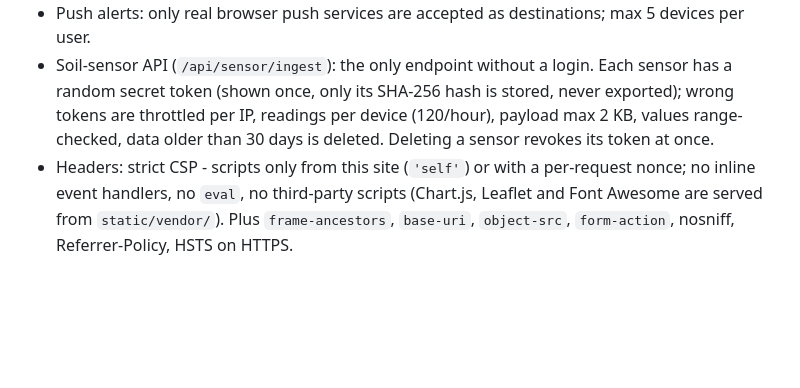
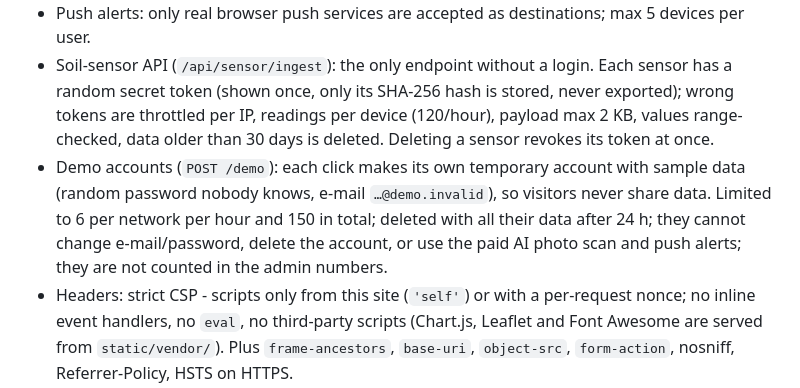
Before and after one commit to abdurrahmancce/greenfield-smart-farming, a Markdown page: SECURITY.md, the part around the change. GitHub-like rendering; blank space fills up the shorter version.

```diff
--- a/SECURITY.md
+++ b/SECURITY.md
@@ -10,6 +10,7 @@ Last full review: 2026-11-17 (code audit + attack tests + dependency scan). Regr
 - Uploads: file type is checked from the real bytes, max 2 MB.
 - Push alerts: only real browser push services are accepted as destinations; max 5 devices per user.
 - Soil-sensor API (`/api/sensor/ingest`): the only endpoint without a login. Each sensor has a random secret token (shown once, only its SHA-256 hash is stored, never exported); wrong tokens are throttled per IP, readings per device (120/hour), payload max 2 KB, values range-checked, data older than 30 days is deleted. Deleting a sensor revokes its token at once.
+- Demo accounts (`POST /demo`): each click makes its own temporary account with sample data (random password nobody knows, e-mail `…@demo.invalid`), so visitors never share data. Limited to 6 per network per hour and 150 in total; deleted with all their data after 24 h; they cannot change e-mail/password, delete the account, or use the paid AI photo scan and push alerts; they are not counted in the admin numbers.
 - Headers: strict CSP - scripts only from this site (`'self'`) or with a per-request nonce; no inline event handlers, no `eval`, no third-party scripts (Chart.js, Leaflet and Font Awesome are served from `static/vendor/`). Plus `frame-ancestors`, `base-uri`, `object-src`, `form-action`, nosniff, Referrer-Policy, HSTS on HTTPS.
 
 ## Known limits (accepted / future work)
```
Also changed, not shown: README.md (+7 -2 lines), docs/demo.gif (added), 6 other files.
